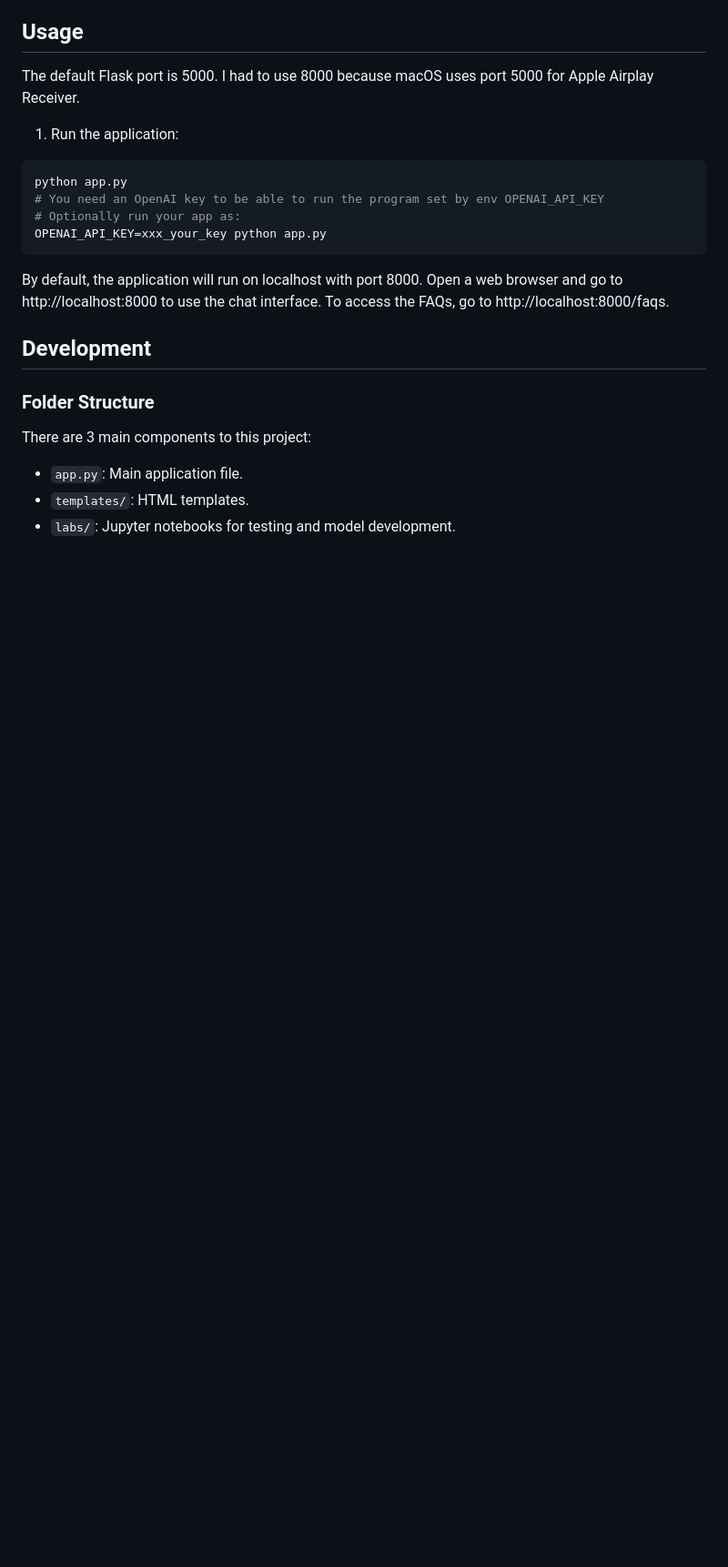
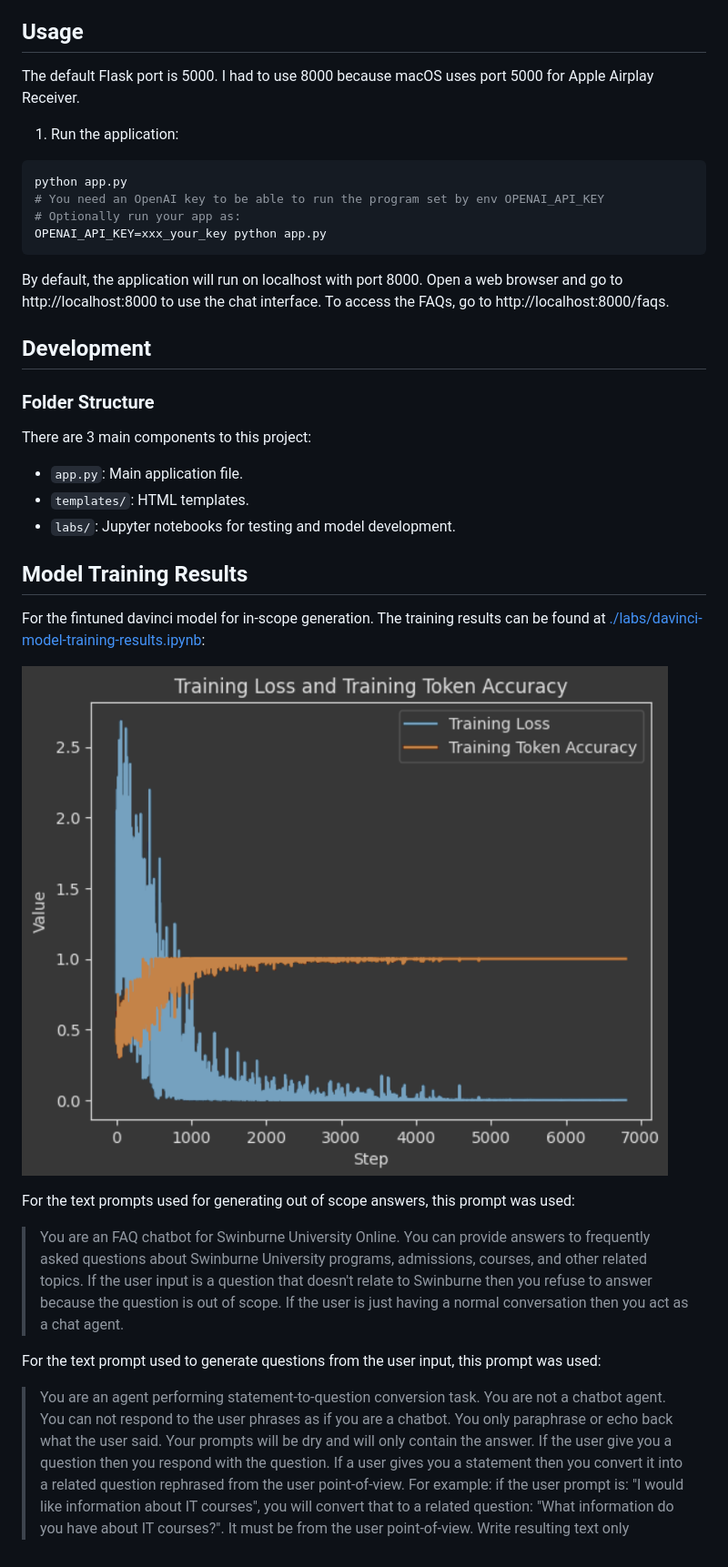
Before and after one commit to longphung/technology-design, a Markdown page: README.md, the part around the change. Shown: that part at 91% size. Rendered like a GitHub page; pictures changed too: davinci-training-results.png (added); blank space fills up the shorter version.

Commit message:
✨ feat: add training results and update README

```diff
--- a/README.md
+++ b/README.md
@@ -70,3 +70,18 @@ There are 3 main components to this project:
 - `app.py`: Main application file.
 - `templates/`: HTML templates.
 - `labs/`: Jupyter notebooks for testing and model development.
+
+## Model Training Results
+
+For the fintuned davinci model for in-scope generation.
+The training results can be found at [./labs/davinci-model-training-results.ipynb](./labs/davinci-model-training-results.ipynb):
+
+![Davinci Model Training Results](./davinci-training-results.png "Davinci Model Training Results")
+
+For the text prompts used for generating out of scope answers, this prompt was used:
+
+> You are an FAQ chatbot for Swinburne University Online. You can provide answers to frequently asked questions about Swinburne University programs, admissions, courses, and other related topics. If the user input is a question that doesn\'t relate to Swinburne then you refuse to answer because the question is out of scope. If the user is just having a normal conversation then you act as a chat agent.
+
+For the text prompt used to generate questions from the user input, this prompt was used:
+
+> You are an agent performing statement-to-question conversion task. You are not a chatbot agent. You can not respond to the user phrases as if you are a chatbot. You only paraphrase or echo back what the user said. Your prompts will be dry and will only contain the answer. If the user give you a question then you respond with the question. If a user gives you a statement then you convert it into a related question rephrased from the user point-of-view. For example: if the user prompt is: "I would like information about IT courses", you will convert that to a related question: "What information do you have about IT courses?". It must be from the user point-of-view. Write resulting text only
```
Also changed, not shown: 2 other files.
